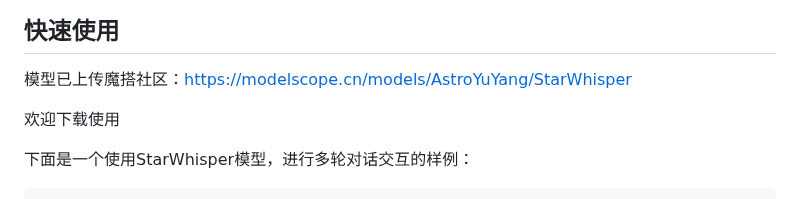
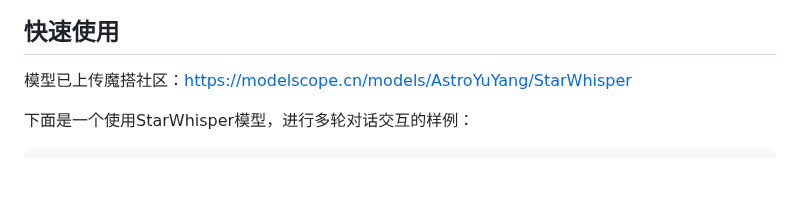
Before and after one commit to Yu-Yang-Li/StarWhisper, a Markdown page: README.md, the part around the change. GitHub-like rendering; blank space fills up the shorter version.

```diff
--- a/README.md
+++ b/README.md
@@ -27,8 +27,6 @@ V1版本在CG-Eval评测上的结果，总排名达到第二，仅次于GPT-4，
 
 ## 快速使用
 模型已上传魔搭社区：https://modelscope.cn/models/AstroYuYang/StarWhisper
-
-欢迎下载使用
 
 下面是一个使用StarWhisper模型，进行多轮对话交互的样例：
 
```
